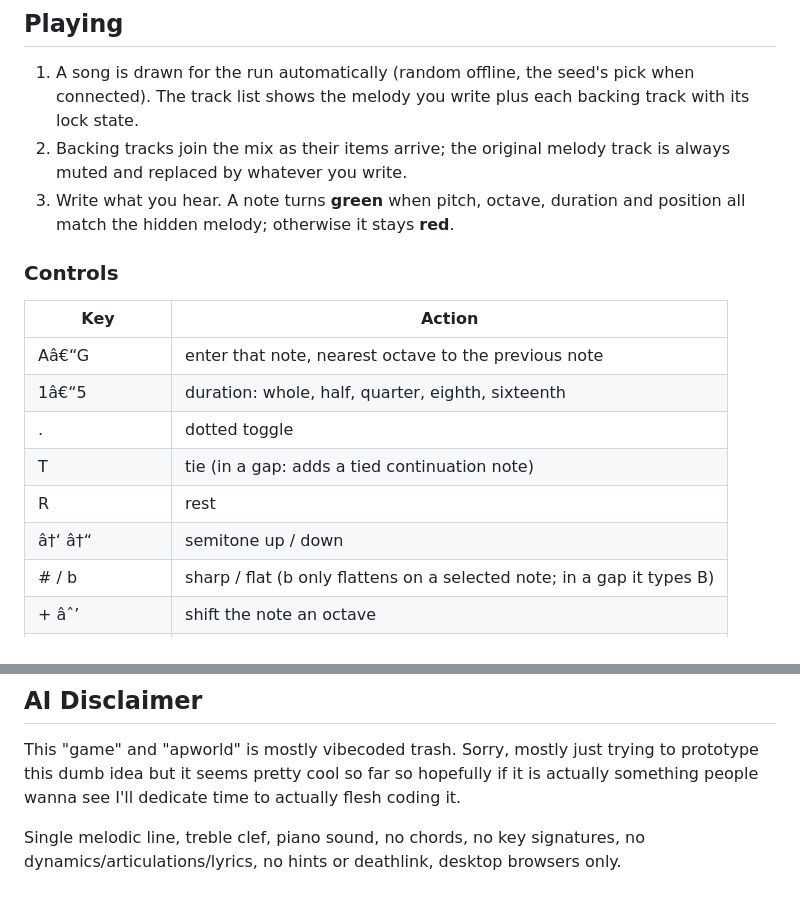
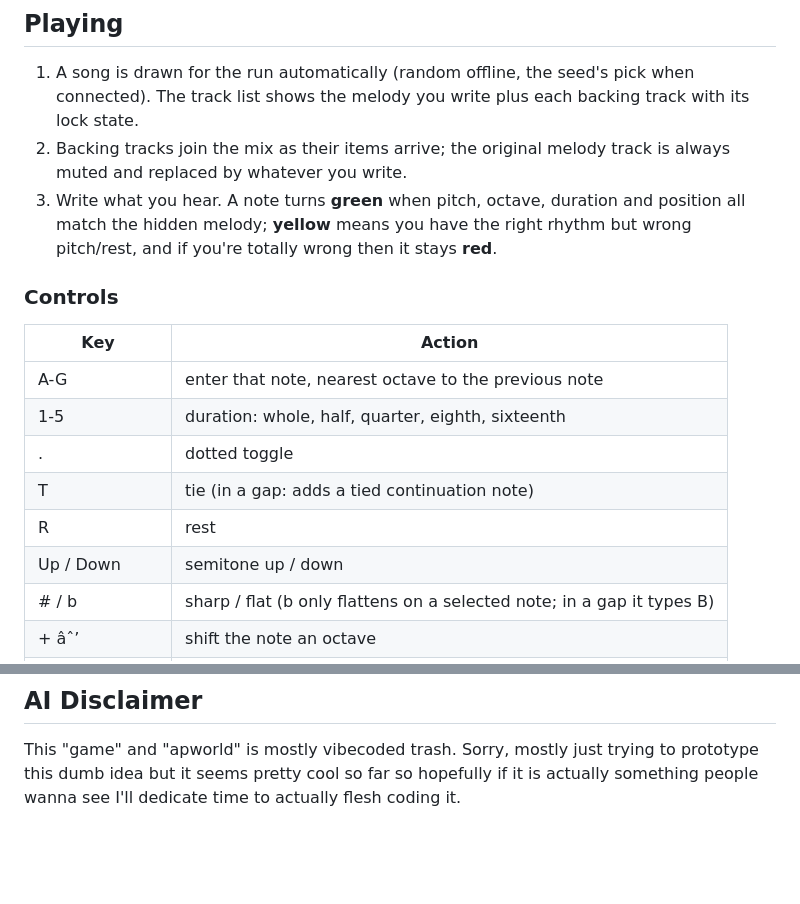
Before and after one commit to NotFamilyJules/composeapelago, a Markdown page: README.md, 2 parts joined by grey strips. GitHub-like rendering; blank space fills up the shorter version.

Commit message:
Update README with note color meanings and controls
Clarified note color meanings and updated control descriptions for better understanding.

```diff
--- a/README.md
+++ b/README.md
@@ -55,18 +55,20 @@ from `webapp/public/offline-unlocks.json` â€” edit that list freely.
 2. Backing tracks join the mix as their items arrive; the original melody
    track is always muted and replaced by whatever you write.
 3. Write what you hear. A note turns **green** when pitch, octave, duration
-   and position all match the hidden melody; otherwise it stays **red**.
+   and position all match the hidden melody; **yellow** means you have the
+   right rhythm but wrong pitch/rest, and if you're totally wrong then it
+   stays **red**.
 
 ### Controls
 
 | Key | Action |
 | --- | --- |
-| Aâ€“G | enter that note, nearest octave to the previous note |
-| 1â€“5 | duration: whole, half, quarter, eighth, sixteenth |
+| A-G | enter that note, nearest octave to the previous note |
+| 1-5 | duration: whole, half, quarter, eighth, sixteenth |
 | .   | dotted toggle |
 | T   | tie (in a gap: adds a tied continuation note) |
 | R   | rest |
-| â†‘ â†“ | semitone up / down |
+| Up / Down | semitone up / down |
 | # / b | sharp / flat (b only flattens on a selected note; in a gap it types B) |
 | + âˆ’ | shift the note an octave |
 | Ctrl+Z / Ctrl+Y | undo / redo (also the â†¶ â†· toolbar buttons) |
@@ -139,7 +141,3 @@ a bar is full, the next note starts the next bar automatically.
 This "game" and "apworld" is mostly vibecoded trash. Sorry, mostly just trying
 to prototype this dumb idea but it seems pretty cool so far so hopefully if it
 is actually something people wanna see I'll dedicate time to actually flesh coding it.
-
-Single melodic line, treble clef, piano sound, no chords, no key
-signatures, no dynamics/articulations/lyrics, no hints or deathlink,
-desktop browsers only.
```
Also changed, not shown: other parts of README.md (+2 -2 lines).
